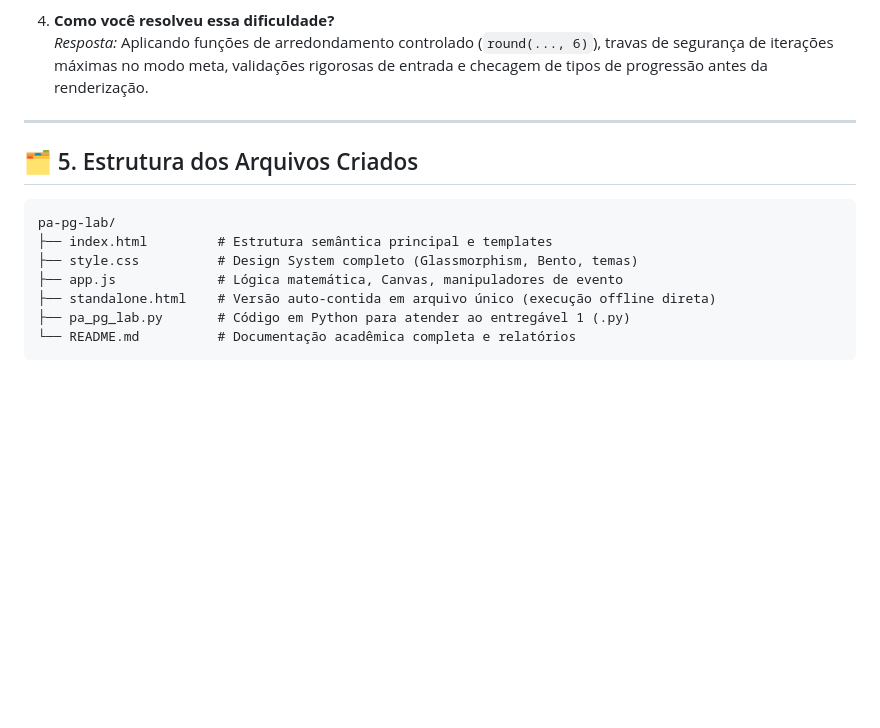
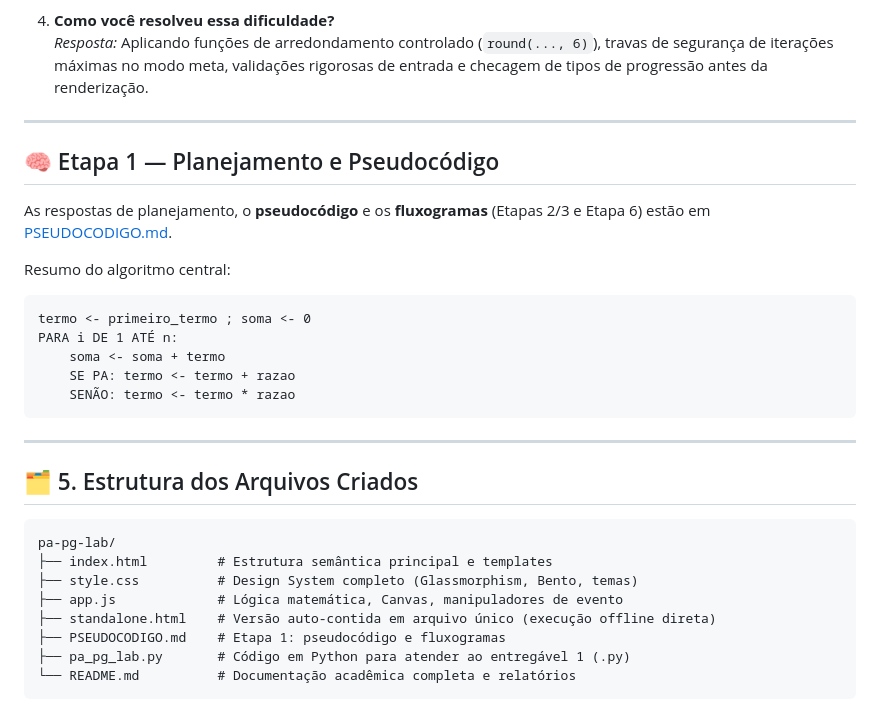
Before and after one commit to Melquizedeque-Torres/pa-pg-lab, a Markdown page: README.md, the part around the change. Drawn GitHub-style; blank space fills up the shorter version.

Commit message:
docs: adicionar pseudocodigo e fluxogramas da Etapa 1
Co-Authored-By: Claude Sonnet 5.5 <noreply@anthropic.com>

````diff
--- a/README.md
+++ b/README.md
@@ -131,6 +131,22 @@ Os testes foram executados e validados tanto no frontend quanto no script Python
 
 ---
 
+## 🧠 Etapa 1 — Planejamento e Pseudocódigo
+
+As respostas de planejamento, o **pseudocódigo** e os **fluxogramas** (Etapas 2/3 e Etapa 6) estão em [PSEUDOCODIGO.md](PSEUDOCODIGO.md).
+
+Resumo do algoritmo central:
+
+```
+termo <- primeiro_termo ; soma <- 0
+PARA i DE 1 ATÉ n:
+    soma <- soma + termo
+    SE PA: termo <- termo + razao
+    SENÃO: termo <- termo * razao
+```
+
+---
+
 ## 🗂️ 5. Estrutura dos Arquivos Criados
 
 ```
@@ -139,6 +155,7 @@ pa-pg-lab/
 ├── style.css          # Design System completo (Glassmorphism, Bento, temas)
 ├── app.js             # Lógica matemática, Canvas, manipuladores de evento
 ├── standalone.html    # Versão auto-contida em arquivo único (execução offline direta)
+├── PSEUDOCODIGO.md    # Etapa 1: pseudocódigo e fluxogramas
 ├── pa_pg_lab.py       # Código em Python para atender ao entregável 1 (.py)
 └── README.md          # Documentação acadêmica completa e relatórios
 ```
````
Also changed, not shown: PSEUDOCODIGO.md (added, +117 -0 lines).
